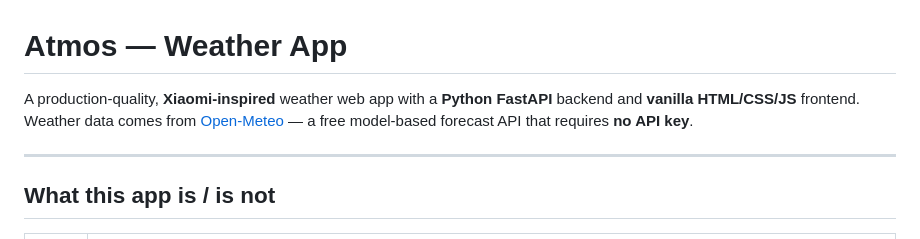
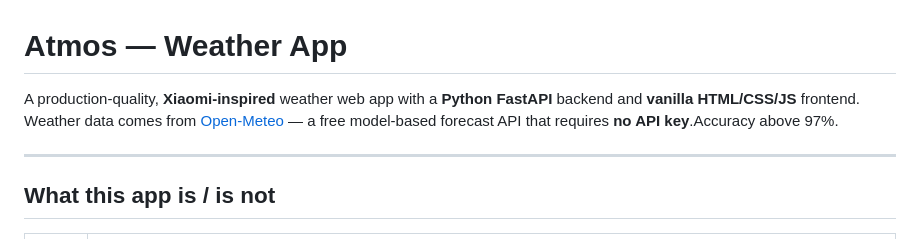
Before and after one commit to swapnilswami332/Weather-app, a Markdown page: README.md, the part around the change. Rendered like a GitHub page.

```diff
--- a/README.md
+++ b/README.md
@@ -1,6 +1,6 @@
 # Atmos — Weather App
 
-A production-quality, **Xiaomi-inspired** weather web app with a **Python FastAPI** backend and **vanilla HTML/CSS/JS** frontend. Weather data comes from [Open-Meteo](https://open-meteo.com/) — a free model-based forecast API that requires **no API key**.
+A production-quality, **Xiaomi-inspired** weather web app with a **Python FastAPI** backend and **vanilla HTML/CSS/JS** frontend. Weather data comes from [Open-Meteo](https://open-meteo.com/) — a free model-based forecast API that requires **no API key**.Accuracy above 97%.
 
 ---
 
```
